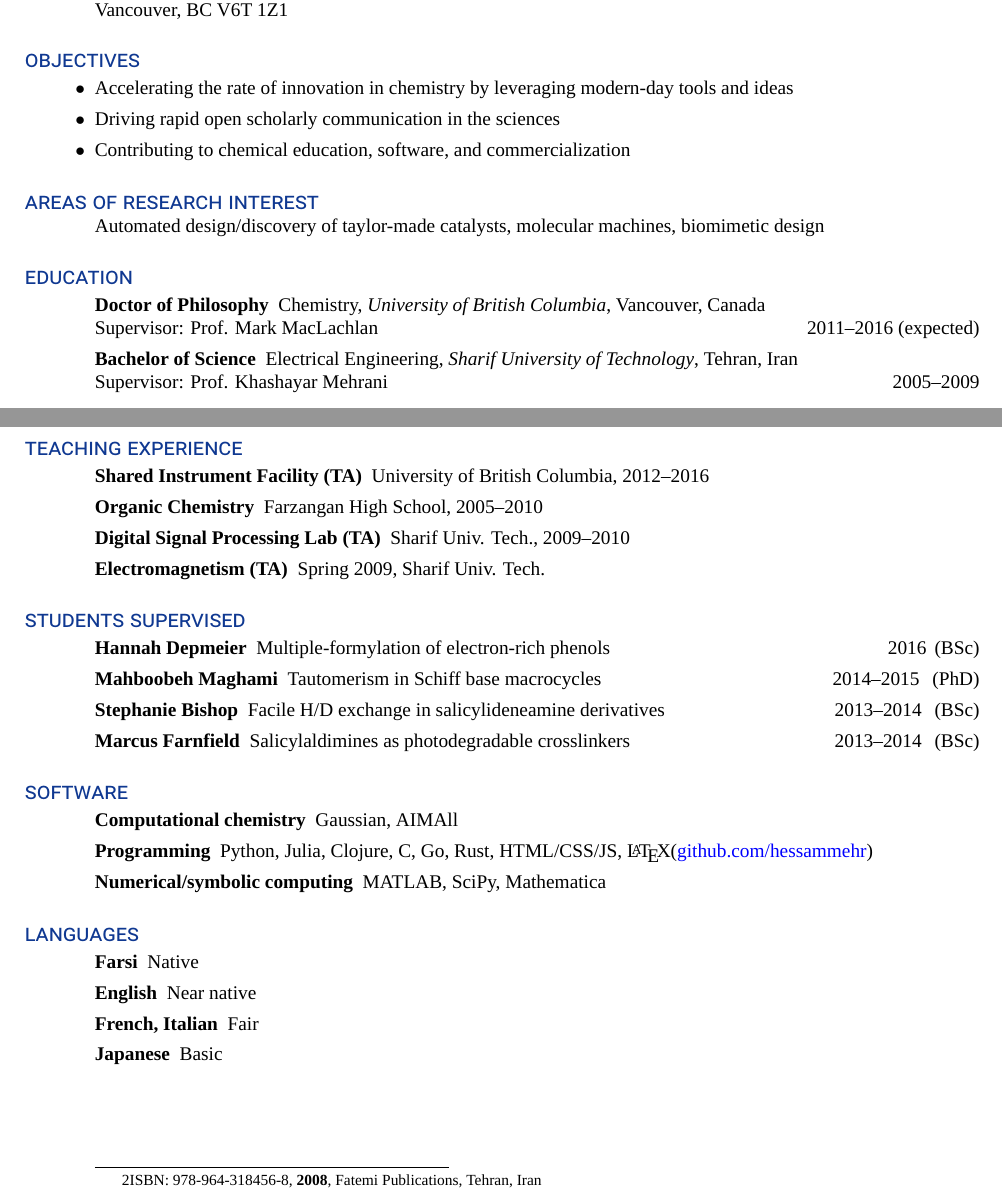
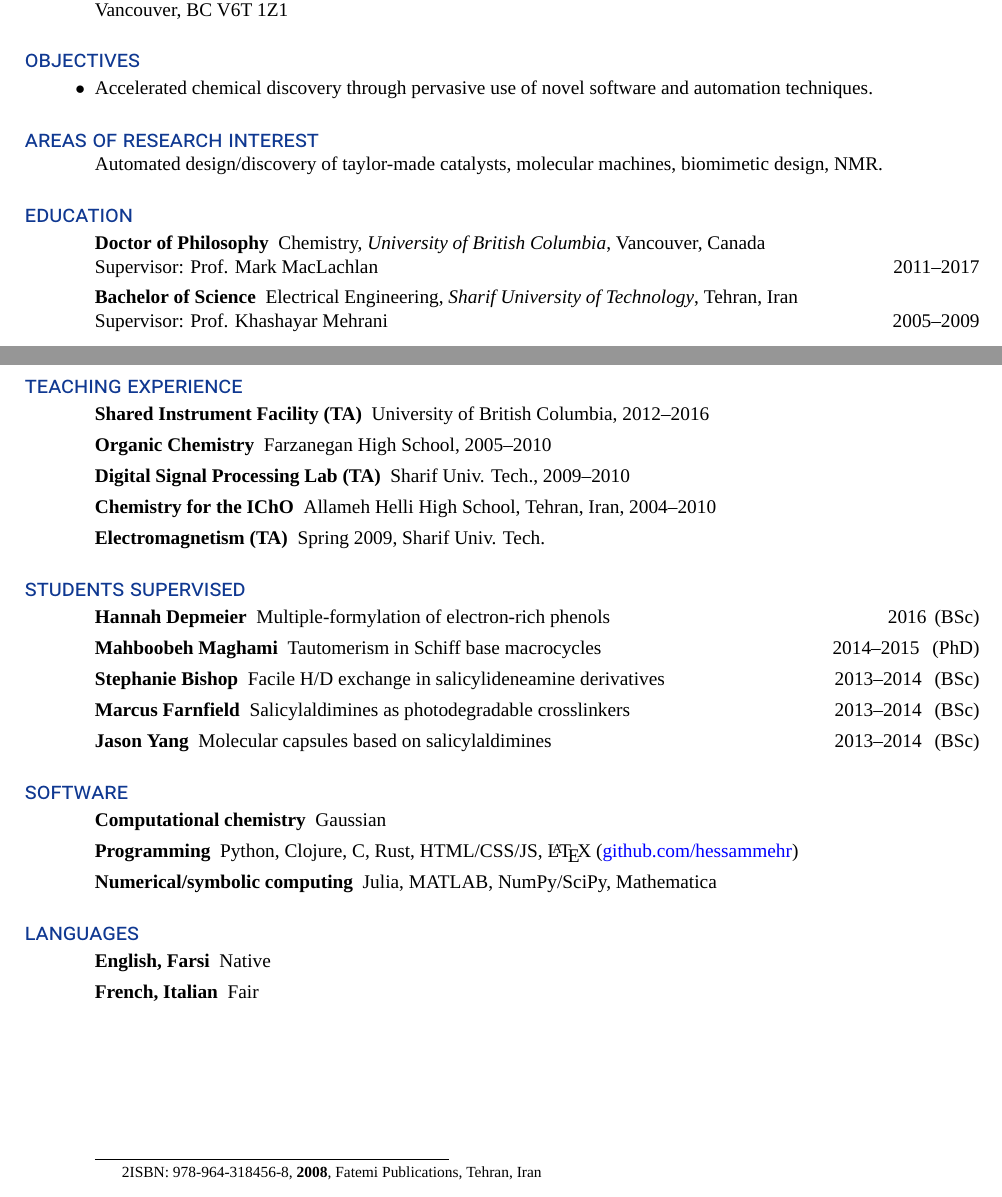
Before and after one commit to hessammehr/CV, a LaTeX CV (myCV.tex): two parts of pages 1 and 2 of 2, joined at a grey line, cut so that both start at the same text. Compiled offline with XeLaTeX; a missing font is replaced by an installed copy or a similar font.

Commit message:
Update (May 2017).

```diff
--- a/myCV.tex
+++ b/myCV.tex
@@ -52,17 +49,15 @@
 \section{objectives}
 \begin{itemize}
 \renewcommand{\labelitemi}{$\bullet$}
-\item Accelerating the rate of innovation in chemistry by leveraging modern-day tools and ideas
-\item Driving rapid open scholarly communication in the sciences
-\item Contributing to chemical education, software, and commercialization
+\item Accelerated chemical discovery through pervasive use of novel software and automation techniques.
 \end{itemize}
 
 \section{areas of research interest}
-Automated design/discovery of taylor-made catalysts, molecular machines, biomimetic design
+Automated design/discovery of taylor-made catalysts, molecular machines, biomimetic design, NMR.
 
 \section{education}
 \begin{description}
-\item [Doctor of Philosophy] Chemistry, \emph{University of British Columbia}, Vancouver, Canada   \\ Supervisor: Prof. Mark MacLachlan \hspace{\fill} 2011–2016 (expected)
+\item [Doctor of Philosophy] Chemistry, \emph{University of British Columbia}, Vancouver, Canada   \\ Supervisor: Prof. Mark MacLachlan \hspace{\fill} 2011–2017
 \item [Bachelor of Science] Electrical Engineering, \emph{Sharif University of Technology}, Tehran, Iran \\ Supervisor: Prof. Khashayar Mehrani \hspace\fill 2005–2009
 \end{description}
 
@@ -110,10 +105,9 @@ Monte Carlo simulation of DNA damage by gamma rays
 \section{teaching experience}
 \begin{description}
 \item[Shared Instrument Facility (TA)] University of British Columbia, 2012–2016
-%\item[Chem 121/123 (TA)] University of British Columbia, 2011–2012
-\item[Organic Chemistry] Farzangan High School, 2005–2010
+\item[Organic Chemistry] Farzanegan High School, 2005–2010
 \item[Digital Signal Processing Lab (TA)] Sharif Univ. Tech., 2009–2010
-%\item[Chemistry for Olympiads] Allameh Helli High School, Tehran, Iran, 2004–2010
+\item[Chemistry for the IChO] Allameh Helli High School, Tehran, Iran, 2004–2010
 \item[Electromagnetism (TA)] Spring 2009, Sharif Univ. Tech.
 \end{description}
 
@@ -123,23 +117,20 @@ Monte Carlo simulation of DNA damage by gamma rays
 \item[Mahboobeh Maghami] Tautomerism in Schiff base macrocycles \hspace{\fill} 2014–2015 \, (PhD)
 \item[Stephanie Bishop] Facile H/D exchange in salicylideneamine derivatives \hspace{\fill} 2013–2014 \, (BSc)
 \item[Marcus Farnfield]  Salicylaldimines as photodegradable crosslinkers \hspace{\fill} 2013–2014 \, (BSc)
+\item[Jason Yang]  Molecular capsules based on salicylaldimines \hspace{\fill} 2013–2014 \, (BSc)
 \end{description}
 
 \section{software}
 \begin{description}
-\item[Computational chemistry] Gaussian, AIMAll
-\item[Programming] Python, Julia, Clojure, C, Go, Rust, HTML/CSS/JS, \LaTeX (\href{https://github.com/hessammehr}{github.com/hessammehr})
-\item[Numerical/symbolic computing] MATLAB, SciPy, Mathematica
+\item[Computational chemistry] Gaussian
+\item[Programming] Python, Clojure, C, Rust, HTML/CSS/JS, \LaTeX \ (\href{https://github.com/hessammehr}{github.com/hessammehr})
+\item[Numerical/symbolic computing] Julia, MATLAB, NumPy/SciPy, Mathematica
 \end{description}
 
 \section{languages}
 \begin{description}
-\item[Farsi] Native
-\item[English] Near native
+\item[English, Farsi] Native
 \item[French, Italian] Fair
-\item[Japanese] Basic
 \end{description}
 \end{resume}
 \end{document}
-
-%%===========================================================================%%
```
Also changed, not shown: myCV.pdf (deleted), myCV.tex (3 more changed lines).
